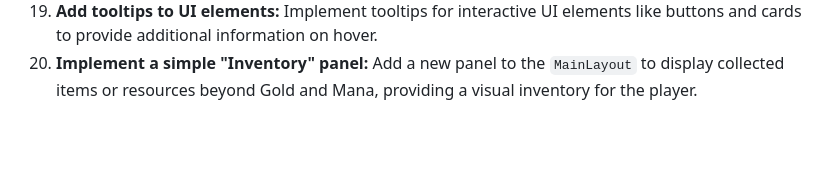
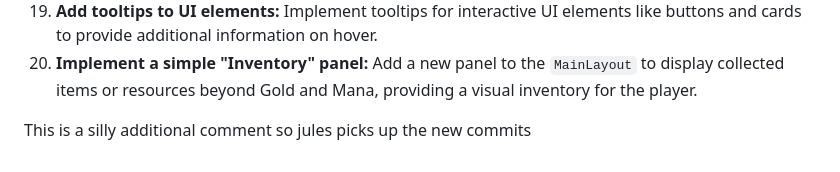
Before and after one commit to DerekGooding/Mythril, a Markdown page: TODO.md, the part around the change. Drawn GitHub-style; blank space fills up the shorter version.

```diff
--- a/TODO.md
+++ b/TODO.md
@@ -37,3 +37,5 @@ This document outlines potential improvements and enhancements for the game's us
 18. **Refactor `MainLayout.cs` into smaller methods:** Break down the large `MainLayout` constructor into smaller, more manageable and readable methods (e.g., `InitializeResourcesPanel`, `InitializeHandPanel`, `InitializeButtonsPanel`).
 19. **Add tooltips to UI elements:** Implement tooltips for interactive UI elements like buttons and cards to provide additional information on hover.
 20. **Implement a simple "Inventory" panel:** Add a new panel to the `MainLayout` to display collected items or resources beyond Gold and Mana, providing a visual inventory for the player.
+
+This is a silly additional comment so jules picks up the new commits
```
